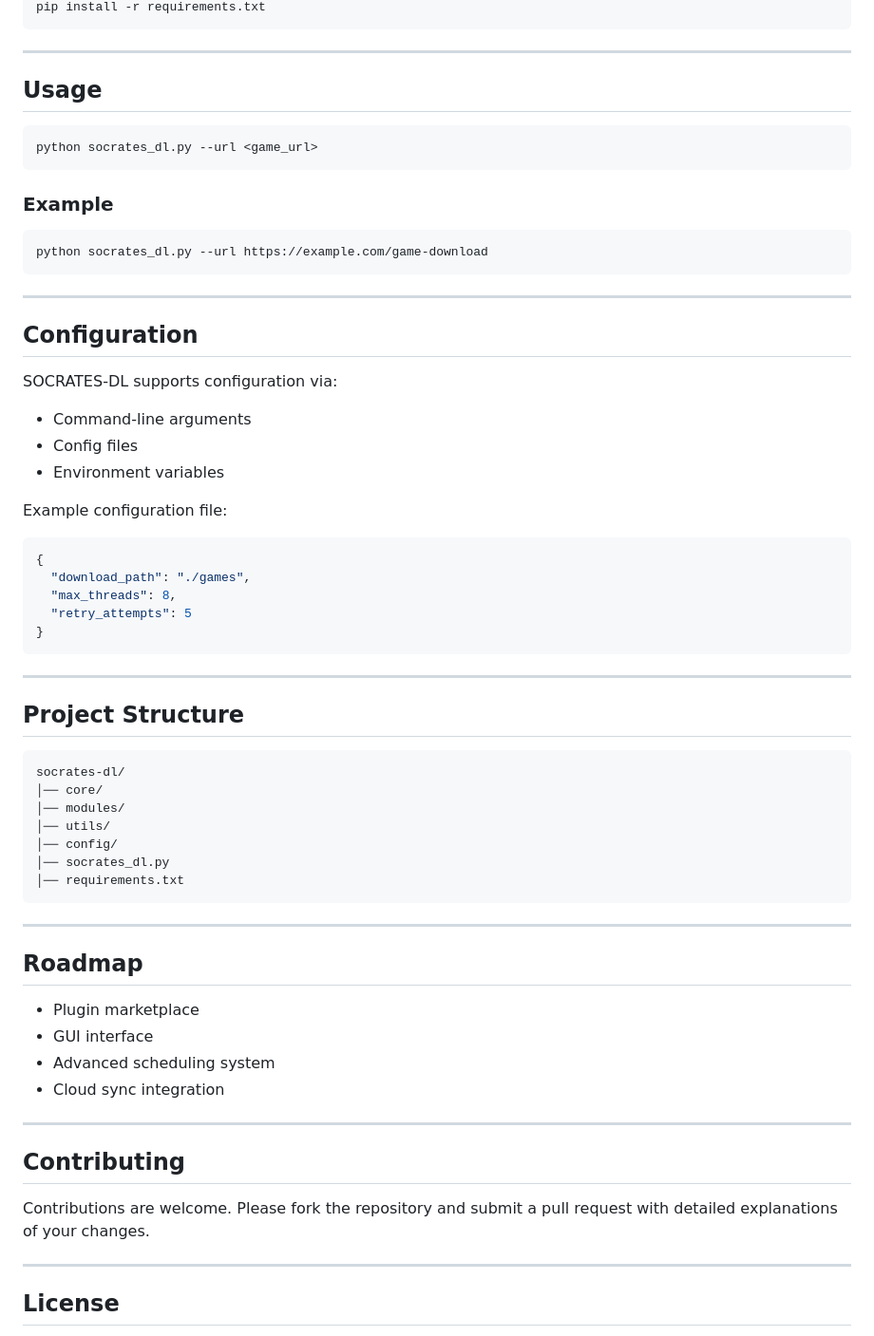
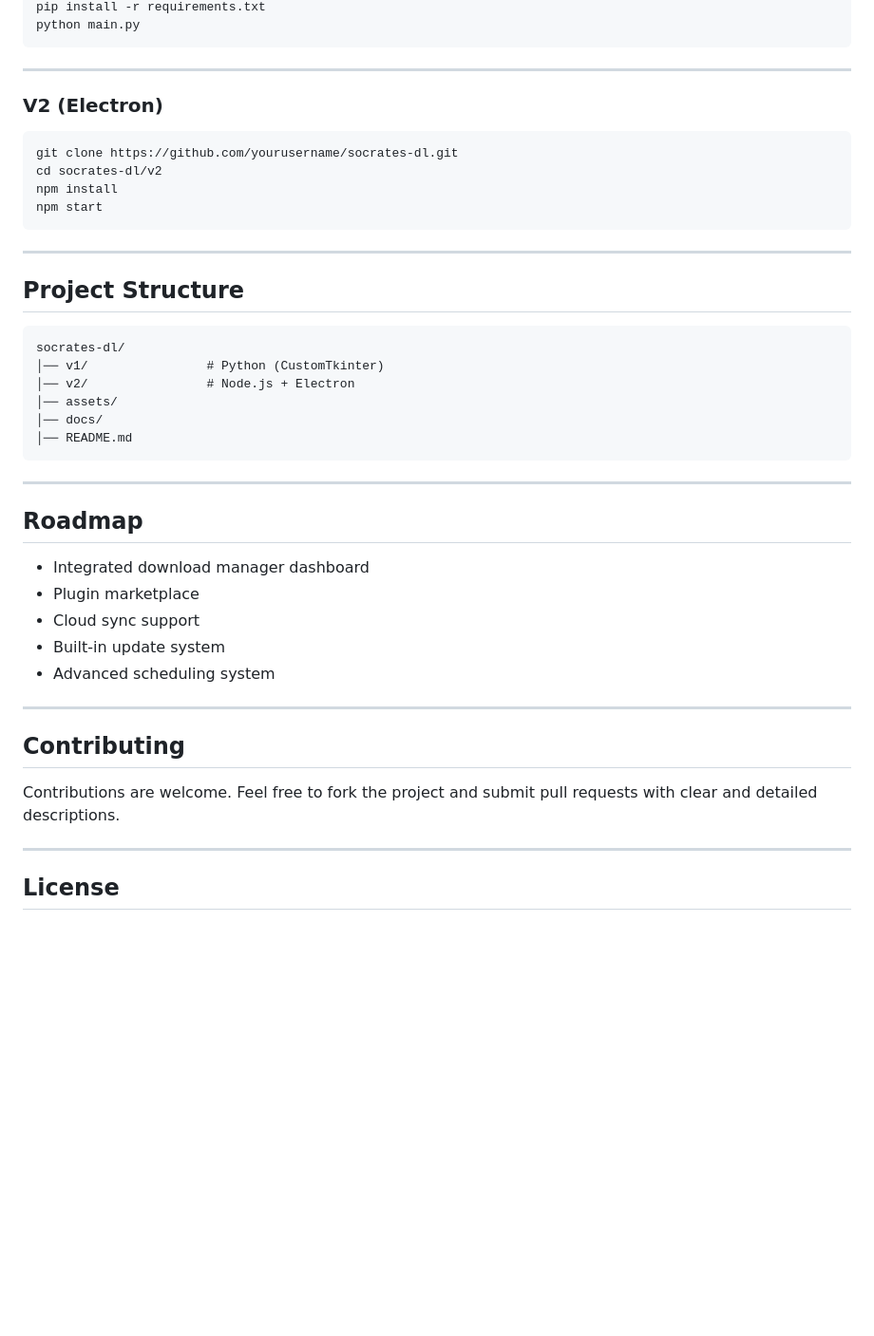
Before and after one commit to TS-DEV-DEBUG-V2/SOCRATES-DOWNLOADER, a Markdown page: README.md, the part around one of its changes. Shown at 95% size. Rendered like a GitHub page; blank space fills up the shorter version.

````diff
--- a/README.md
+++ b/README.md
@@ -69,38 +104,16 @@ cd socrates-dl
 pip install -r requirements.txt
+python main.py
 ```
 
 ---
 
-## Usage
+### V2 (Electron)
 
 ```bash
-python socrates_dl.py --url <game_url>
-```
-
-### Example
-
-```bash
-python socrates_dl.py --url https://example.com/game-download
-```
-
----
-
-## Configuration
-
-SOCRATES-DL supports configuration via:
-
-* Command-line arguments
-* Config files
-* Environment variables
-
-Example configuration file:
-
-```json
-{
-  "download_path": "./games",
-  "max_threads": 8,
-  "retry_attempts": 5
-}
+git clone https://github.com/yourusername/socrates-dl.git
+cd socrates-dl/v2
+npm install
+npm start
 ```
 
 ---
@@ -109,28 +122,28 @@ Example configuration file:
 
 ```
 socrates-dl/
-│── core/
-│── modules/
-│── utils/
-│── config/
-│── socrates_dl.py
-│── requirements.txt
+│── v1/                # Python (CustomTkinter)
+│── v2/                # Node.js + Electron
+│── assets/
+│── docs/
+│── README.md
 ```
 
 ---
 
 ## Roadmap
 
+* Integrated download manager dashboard
 * Plugin marketplace
-* GUI interface
+* Cloud sync support
+* Built-in update system
 * Advanced scheduling system
-* Cloud sync integration
 
 ---
 
 ## Contributing
 
-Contributions are welcome. Please fork the repository and submit a pull request with detailed explanations of your changes.
+Contributions are welcome. Feel free to fork the project and submit pull requests with clear and detailed descriptions.
 
 ---
 
````
Also changed, not shown: other parts of README.md (+72 -37 lines).
